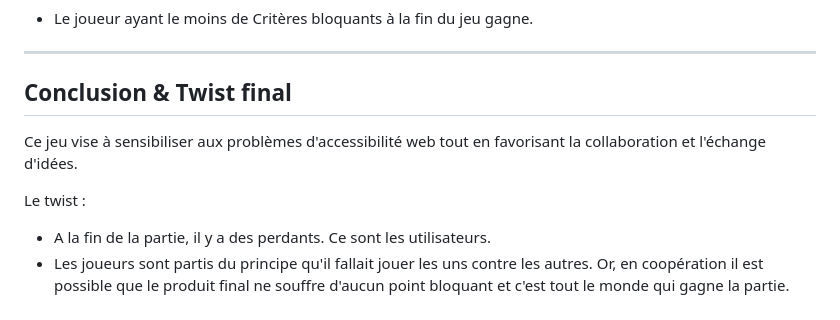
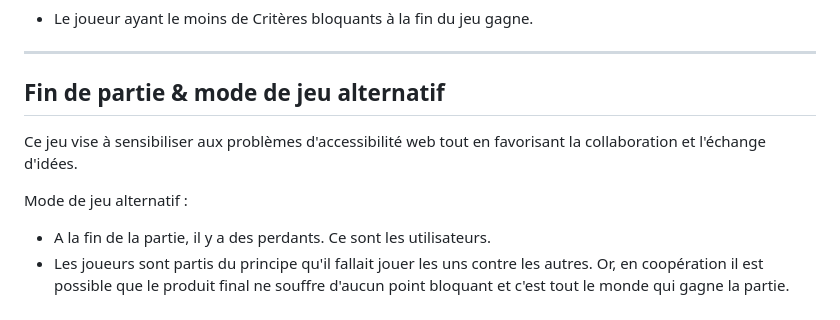
Before and after one commit to christopherabate/wa11y, a Markdown page: README.md, the part around the change. Drawn GitHub-style.

```diff
--- a/README.md
+++ b/README.md
@@ -49,9 +49,9 @@ Le but est de devenir le joueur ayant le moins de critères invalides à la fin
 
 ---
 
-## Conclusion & Twist final
+## Fin de partie & mode de jeu alternatif
 Ce jeu vise à sensibiliser aux problèmes d'accessibilité web tout en favorisant la collaboration et l'échange d'idées.
 
-Le twist :
+Mode de jeu alternatif :
 - A la fin de la partie, il y a des perdants. Ce sont les utilisateurs.
 - Les joueurs sont partis du principe qu'il fallait jouer les uns contre les autres. Or, en coopération il est possible que le produit final ne souffre d'aucun point bloquant et c'est tout le monde qui gagne la partie.
```
